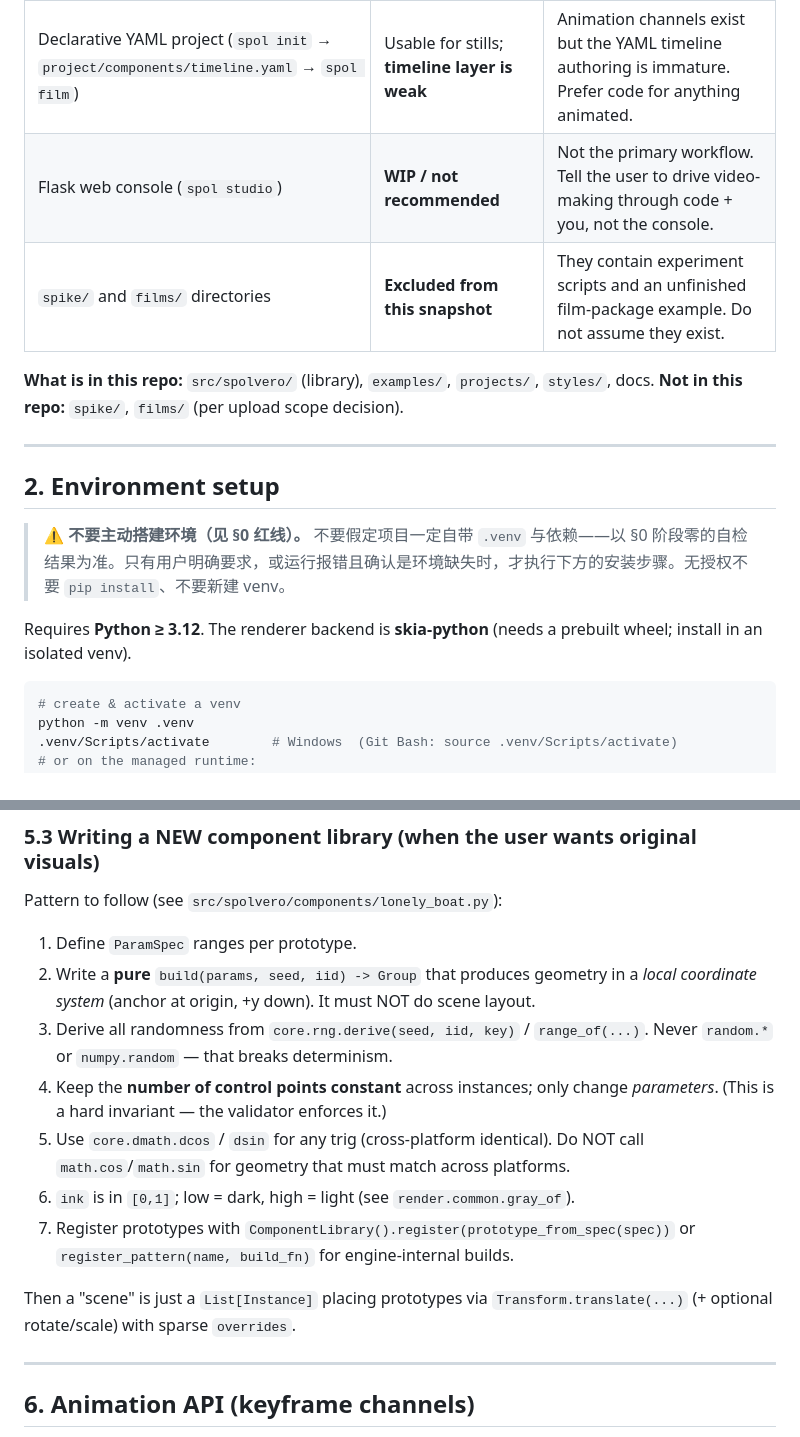
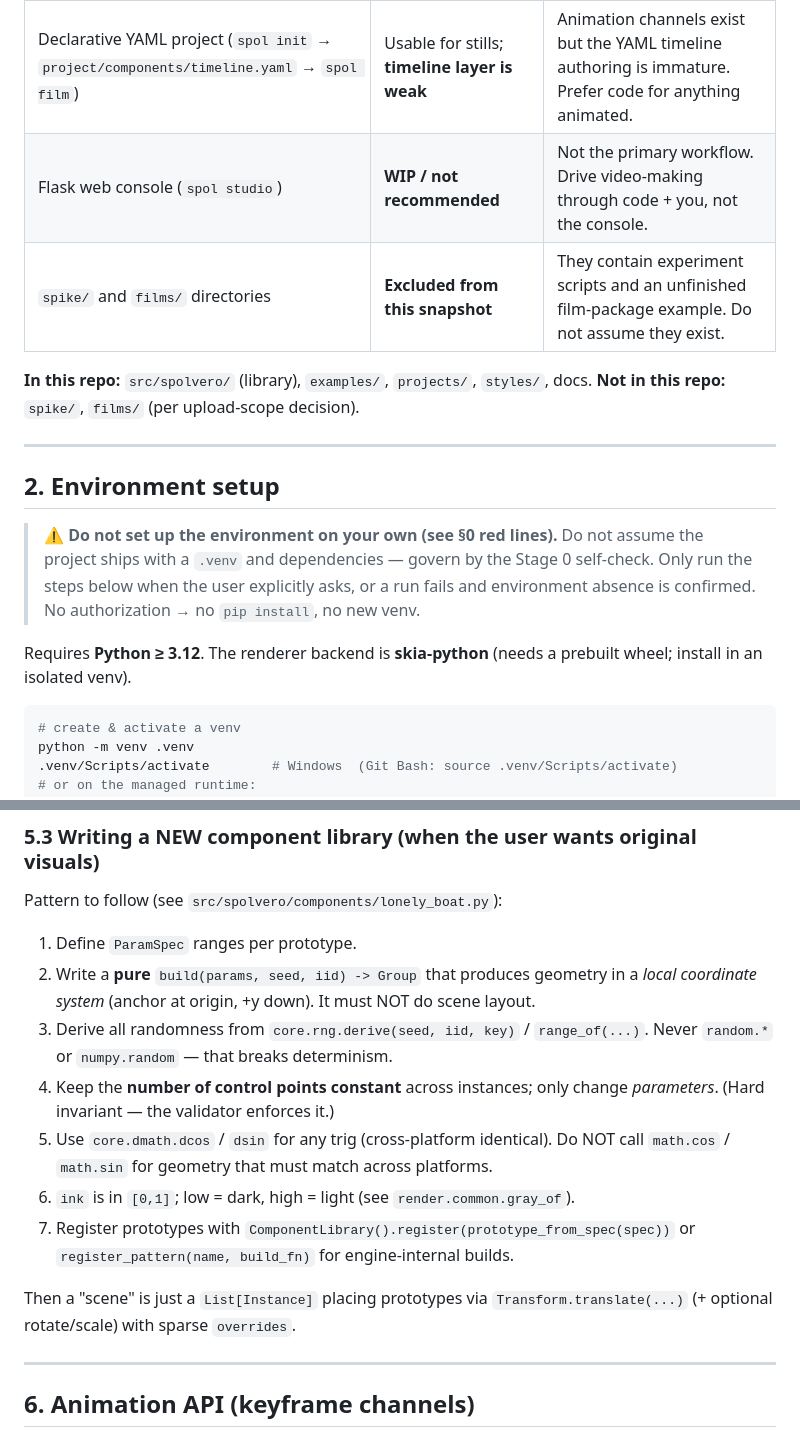
Before and after one commit to loopyme/spolvero, a Markdown page: AGENT.md, 2 parts joined by grey strips. GitHub-like rendering.

````diff
--- a/AGENT.md
+++ b/AGENT.md
@@ -93,20 +125,23 @@ PYTHONPATH=src python -c "import spolvero; print('env ok')"
 | Core library `src/spolvero/` | **Solid** | Deterministic render + animation. This is what you build on. |
 | Programmatic scene scripts (write `.py`, call the library) | **Recommended path** | Most reliable. The 71s "laoshan" film was made this way. |
 | Declarative YAML project (`spol init` → `project/components/timeline.yaml` → `spol film`) | Usable for stills; **timeline layer is weak** | Animation channels exist but the YAML timeline authoring is immature. Prefer code for anything animated. |
-| Flask web console (`spol studio`) | **WIP / not recommended** | Not the primary workflow. Tell the user to drive video-making through code + you, not the console. |
+| Flask web console (`spol studio`) | **WIP / not recommended** | Not the primary workflow. Drive video-making through code + you, not the console. |
 | `spike/` and `films/` directories | **Excluded from this snapshot** | They contain experiment scripts and an unfinished film-package example. Do not assume they exist. |
 
-**What is in this repo:** `src/spolvero/` (library), `examples/`, `projects/`, `styles/`,
-docs. **Not in this repo:** `spike/`, `films/` (per upload scope decision).
+**In this repo:** `src/spolvero/` (library), `examples/`, `projects/`, `styles/`, docs.
+**Not in this repo:** `spike/`, `films/` (per upload-scope decision).
 
 ---
 
 ## 2. Environment setup
 
-> ⚠️ **不要主动搭建环境（见 §0 红线）。** 不要假定项目一定自带 `.venv` 与依赖——以 §0 阶段零的自检结果为准。只有用户明确要求，或运行报错且确认是环境缺失时，才执行下方的安装步骤。无授权不要 `pip install`、不要新建 venv。
+> ⚠️ **Do not set up the environment on your own (see §0 red lines).** Do not assume the project ships
+> with a `.venv` and dependencies — govern by the Stage 0 self-check. Only run the steps below when the
+> user explicitly asks, or a run fails and environment absence is confirmed. No authorization → no
+> `pip install`, no new venv.
 
-Requires **Python ≥ 3.12**. The renderer backend is **skia-python** (needs a prebuilt
-wheel; install in an isolated venv).
+Requires **Python ≥ 3.12**. The renderer backend is **skia-python** (needs a prebuilt wheel; install in
+an isolated venv).
 
 ```bash
 # create & activate a venv
@@ -287,20 +326,20 @@ print(info["path"], info["frames"], "frames")
 Pattern to follow (see `src/spolvero/components/lonely_boat.py`):
 
 1. Define `ParamSpec` ranges per prototype.
-2. Write a **pure** `build(params, seed, iid) -> Group` that produces geometry in a
-   *local coordinate system* (anchor at origin, +y down). It must NOT do scene layout.
-3. Derive all randomness from `core.rng.derive(seed, iid, key)` / `range_of(...)`.
-   Never `random.*` or `numpy.random` — that breaks determinism.
-4. Keep the **number of control points constant** across instances; only change
-   *parameters*. (This is a hard invariant — the validator enforces it.)
-5. Use `core.dmath.dcos` / `dsin` for any trig (cross-platform identical). Do NOT call
-   `math.cos`/`math.sin` for geometry that must match across platforms.
+2. Write a **pure** `build(params, seed, iid) -> Group` that produces geometry in a *local coordinate
+   system* (anchor at origin, +y down). It must NOT do scene layout.
+3. Derive all randomness from `core.rng.derive(seed, iid, key)` / `range_of(...)`. Never `random.*` or
+   `numpy.random` — that breaks determinism.
+4. Keep the **number of control points constant** across instances; only change *parameters*. (Hard
+   invariant — the validator enforces it.)
+5. Use `core.dmath.dcos` / `dsin` for any trig (cross-platform identical). Do NOT call `math.cos` /
+   `math.sin` for geometry that must match across platforms.
 6. `ink` is in `[0,1]`; low = dark, high = light (see `render.common.gray_of`).
-7. Register prototypes with `ComponentLibrary().register(prototype_from_spec(spec))`
-   or `register_pattern(name, build_fn)` for engine-internal builds.
+7. Register prototypes with `ComponentLibrary().register(prototype_from_spec(spec))` or
+   `register_pattern(name, build_fn)` for engine-internal builds.
 
-Then a "scene" is just a `List[Instance]` placing prototypes via `Transform.translate(...)`
-(+ optional rotate/scale) with sparse `overrides`.
+Then a "scene" is just a `List[Instance]` placing prototypes via `Transform.translate(...)` (+ optional
+rotate/scale) with sparse `overrides`.
 
 ---
 
````
Also changed, not shown: other parts of AGENT.md (+121 -86 lines).
